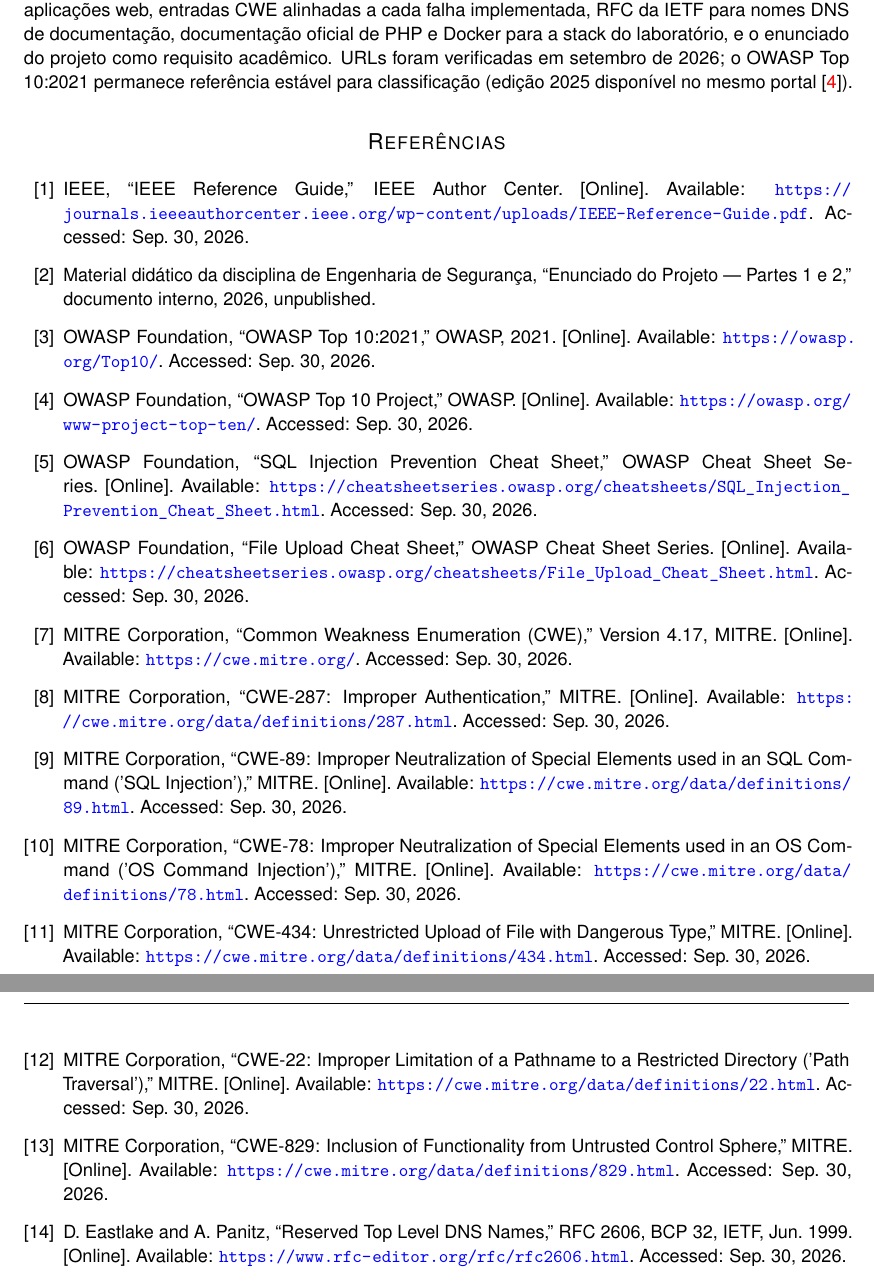
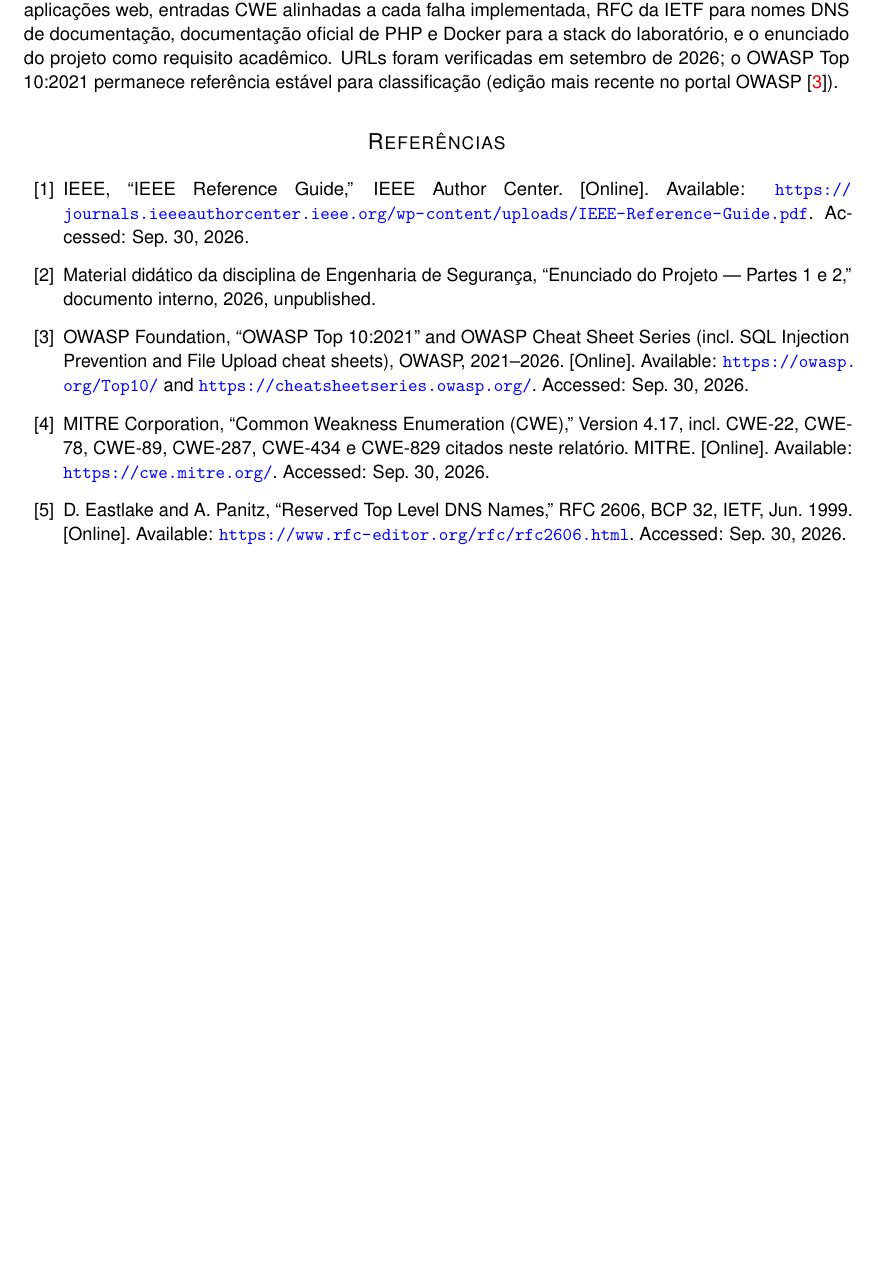
Before and after one commit to mativan15/site-vulneravel-para-intrusoes, a LaTeX paper (relatorio/main.tex, which reads relatorio/texto/conteudo.tex): two parts of pages 9 and 10 of 10 before the commit and part of page 9 of 9 after it, the two joined at a grey line, cut so that both start at the same text, the shorter picture padded with empty space. Compiled offline with pdfLaTeX.

Commit message:
ajustes no relatorio e readme

```diff
--- a/relatorio/texto/conteudo.tex
+++ b/relatorio/texto/conteudo.tex
@@ -406,8 +406,8 @@
 riscos em aplicações web, entradas CWE alinhadas a cada falha implementada, RFC da IETF para
 nomes DNS de documentação, documentação oficial de PHP e Docker para a stack do laboratório, e o
 enunciado do projeto como requisito acadêmico. URLs foram verificadas em setembro de 2026; o OWASP
-Top 10:2021 permanece referência estável para classificação (edição 2025 disponível no mesmo
-portal \cite{owaspPortal}).
+Top 10:2021 permanece referência estável para classificação (edição mais recente no portal OWASP
+\cite{owasp}).
 
 \begin{thebibliography}{99}
 
@@ -420,56 +420,16 @@
 Material didático da disciplina de Engenharia de Segurança, ``Enunciado do Projeto --- Partes 1 e
 2,'' documento interno, 2026, unpublished.
 
-\bibitem{owasp2021}
-OWASP Foundation, ``OWASP Top 10:2021,'' OWASP, 2021. [Online]. Available:
-\url{https://owasp.org/Top10/}. Accessed: Sep. 30, 2026.
-
-\bibitem{owaspPortal}
-OWASP Foundation, ``OWASP Top 10 Project,'' OWASP. [Online]. Available:
-\url{https://owasp.org/www-project-top-ten/}. Accessed: Sep. 30, 2026.
-
-\bibitem{owaspSql}
-OWASP Foundation, ``SQL Injection Prevention Cheat Sheet,'' OWASP Cheat Sheet Series. [Online].
-Available: \url{https://cheatsheetseries.owasp.org/cheatsheets/SQL_Injection_Prevention_Cheat_Sheet.html}.
-Accessed: Sep. 30, 2026.
-
-\bibitem{owaspUpload}
-OWASP Foundation, ``File Upload Cheat Sheet,'' OWASP Cheat Sheet Series. [Online]. Available:
-\url{https://cheatsheetseries.owasp.org/cheatsheets/File_Upload_Cheat_Sheet.html}. Accessed:
-Sep. 30, 2026.
+\bibitem{owasp}
+OWASP Foundation, ``OWASP Top 10:2021'' and OWASP Cheat Sheet Series (incl.\ SQL Injection
+Prevention and File Upload cheat sheets), OWASP, 2021--2026. [Online]. Available:
+\url{https://owasp.org/Top10/} and \url{https://cheatsheetseries.owasp.org/}. Accessed: Sep. 30,
+2026.
 
 \bibitem{cwe}
-MITRE Corporation, ``Common Weakness Enumeration (CWE),'' Version 4.17, MITRE. [Online].
-Available: \url{https://cwe.mitre.org/}. Accessed: Sep. 30, 2026.
-
-\bibitem{cwe287}
-MITRE Corporation, ``CWE-287: Improper Authentication,'' MITRE. [Online]. Available:
-\url{https://cwe.mitre.org/data/definitions/287.html}. Accessed: Sep. 30, 2026.
-
-\bibitem{cwe89}
-MITRE Corporation, ``CWE-89: Improper Neutralization of Special Elements used in an SQL
-Command ('SQL Injection'),'' MITRE. [Online]. Available:
-\url{https://cwe.mitre.org/data/definitions/89.html}. Accessed: Sep. 30, 2026.
-
-\bibitem{cwe78}
-MITRE Corporation, ``CWE-78: Improper Neutralization of Special Elements used in an OS Command
-('OS Command Injection'),'' MITRE. [Online]. Available:
-\url{https://cwe.mitre.org/data/definitions/78.html}. Accessed: Sep. 30, 2026.
-
-\bibitem{cwe434}
-MITRE Corporation, ``CWE-434: Unrestricted Upload of File with Dangerous Type,'' MITRE.
-[Online]. Available: \url{https://cwe.mitre.org/data/definitions/434.html}. Accessed: Sep. 30,
-2026.
-
-\bibitem{cwe22}
-MITRE Corporation, ``CWE-22: Improper Limitation of a Pathname to a Restricted Directory ('Path
-Traversal'),'' MITRE. [Online]. Available:
-\url{https://cwe.mitre.org/data/definitions/22.html}. Accessed: Sep. 30, 2026.
-
-\bibitem{cwe829}
-MITRE Corporation, ``CWE-829: Inclusion of Functionality from Untrusted Control Sphere,'' MITRE.
-[Online]. Available: \url{https://cwe.mitre.org/data/definitions/829.html}. Accessed: Sep. 30,
-2026.
+MITRE Corporation, ``Common Weakness Enumeration (CWE),'' Version 4.17, incl.\ CWE-22, CWE-78,
+CWE-89, CWE-287, CWE-434 e CWE-829 citados neste relatório. MITRE. [Online]. Available:
+\url{https://cwe.mitre.org/}. Accessed: Sep. 30, 2026.
 
 \bibitem{rfc2606}
 D. Eastlake and A. Panitz, ``Reserved Top Level DNS Names,'' RFC 2606, BCP 32, IETF, Jun. 1999.
```
Also changed, not shown: README.md, relatorio/texto/conteudo.tex (22 more changed lines).
